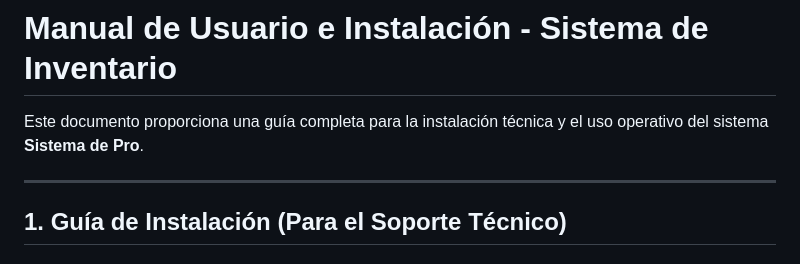
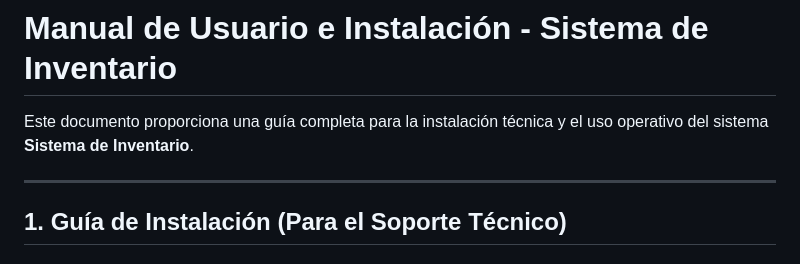
Before and after one commit to maguicta/Sistema_de_Inventario, a Markdown page: README.md, the part around the change. Rendered like a GitHub page.

Commit message:
Correct system name in README
Updated the system name from 'Sistema de Pro' to 'Sistema de Inventario' in the README.

```diff
--- a/README.md
+++ b/README.md
@@ -1,7 +1,7 @@
 [DOCUMENTACION_CLIENTE.md](https://github.com/user-attachments/files/26553715/DOCUMENTACION_CLIENTE.md)
 # Manual de Usuario e Instalación - Sistema de Inventario
 
-Este documento proporciona una guía completa para la instalación técnica y el uso operativo del sistema **Sistema de Pro**.
+Este documento proporciona una guía completa para la instalación técnica y el uso operativo del sistema **Sistema de Inventario**.
 
 ---
 
```
